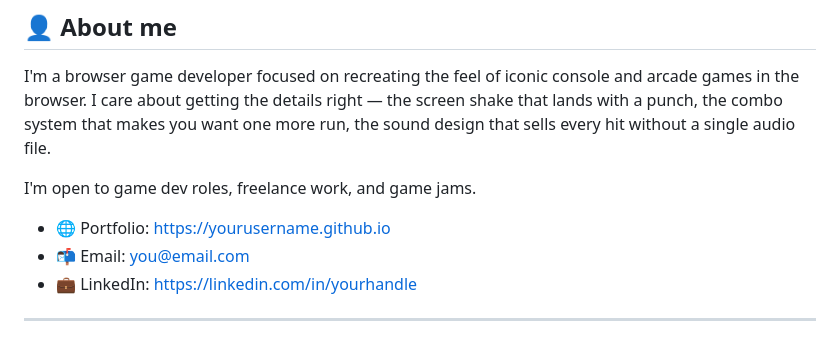
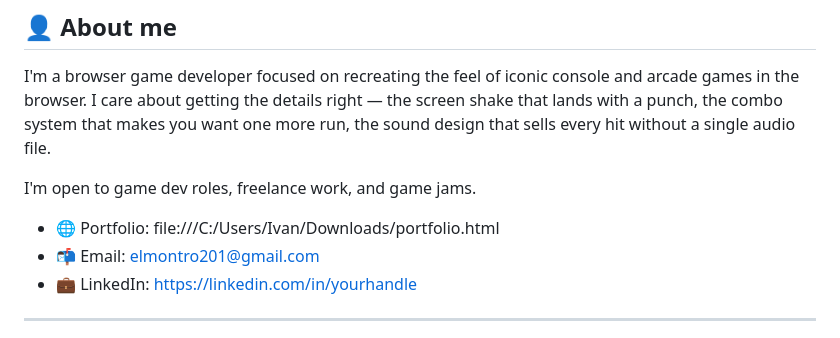
Before and after one commit to Notorious1-92/Notorious1-92.github.io, a Markdown page: README.md, the part around the change. GitHub-like rendering.

Commit message:
README
Updated portfolio link to local file and changed email address.

```diff
--- a/README.md
+++ b/README.md
@@ -111,8 +111,8 @@ I'm a browser game developer focused on recreating the feel of iconic console an
 
 I'm open to game dev roles, freelance work, and game jams.
 
-- 🌐 Portfolio: https://yourusername.github.io
-- 📬 Email: you@email.com
+- 🌐 Portfolio: file:///C:/Users/Ivan/Downloads/portfolio.html
+- 📬 Email: elmontro201@gmail.com
 - 💼 LinkedIn: https://linkedin.com/in/yourhandle
 
 ---
```
